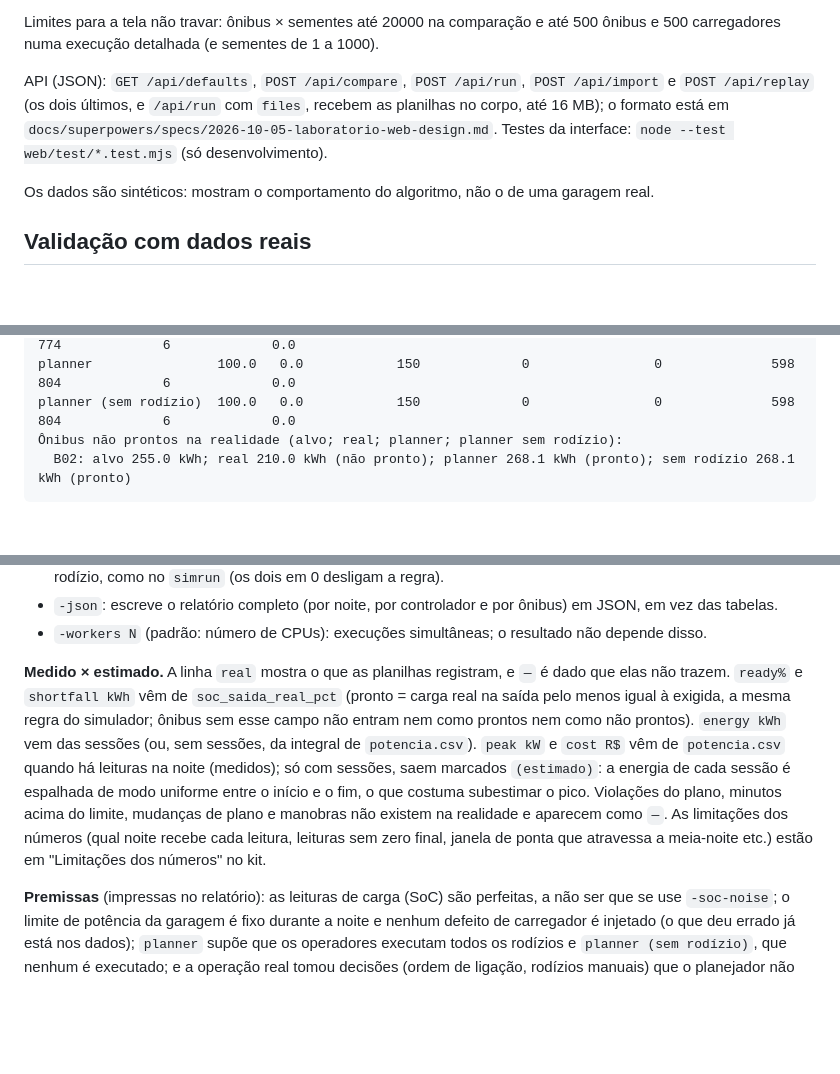
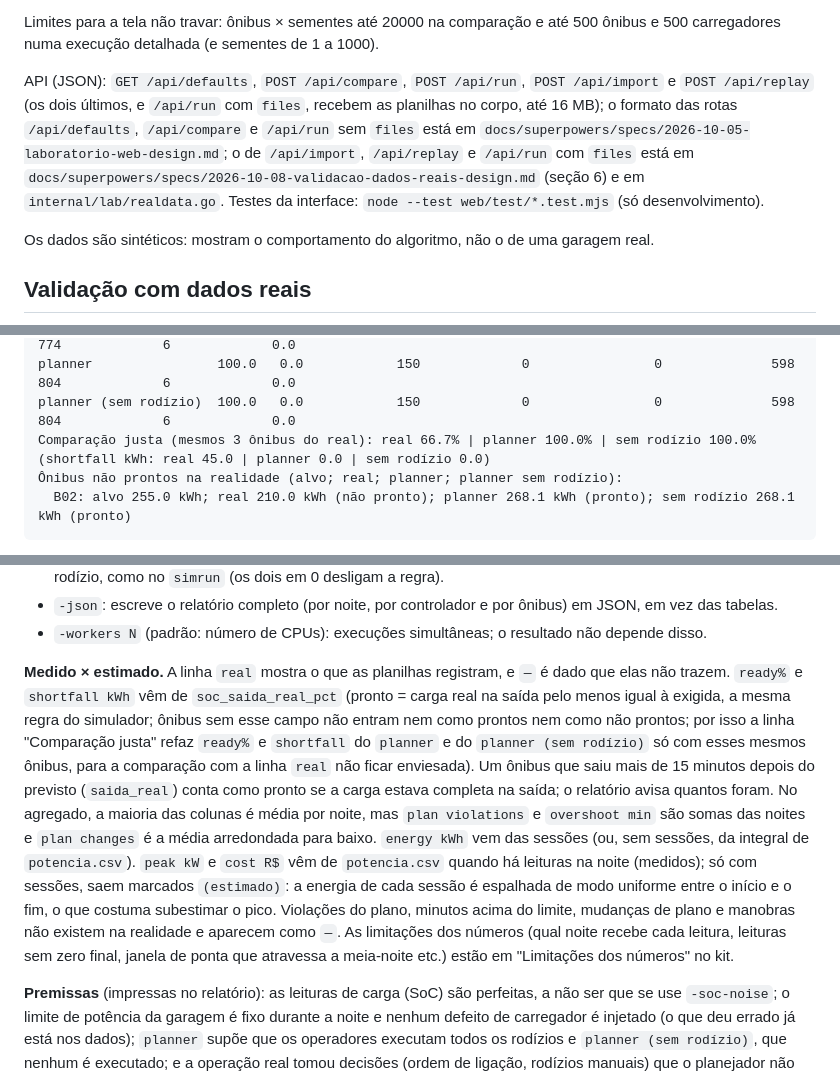
Before and after one commit to EduardoMilani8/depot-charge-planner, a Markdown page: README.md, 3 parts joined by grey strips. Drawn GitHub-style; blank space fills up the shorter version.

```diff
--- a/README.md
+++ b/README.md
@@ -39,7 +39,7 @@ Abra `http://127.0.0.1:8080`. Não precisa de Node: a interface vai dentro do pr
 
 Limites para a tela não travar: ônibus × sementes até 20000 na comparação e até 500 ônibus e 500 carregadores numa execução detalhada (e sementes de 1 a 1000).
 
-API (JSON): `GET /api/defaults`, `POST /api/compare`, `POST /api/run`, `POST /api/import` e `POST /api/replay` (os dois últimos, e `/api/run` com `files`, recebem as planilhas no corpo, até 16 MB); o formato está em `docs/superpowers/specs/2026-10-05-laboratorio-web-design.md`. Testes da interface: `node --test web/test/*.test.mjs` (só desenvolvimento).
+API (JSON): `GET /api/defaults`, `POST /api/compare`, `POST /api/run`, `POST /api/import` e `POST /api/replay` (os dois últimos, e `/api/run` com `files`, recebem as planilhas no corpo, até 16 MB); o formato das rotas `/api/defaults`, `/api/compare` e `/api/run` sem `files` está em `docs/superpowers/specs/2026-10-05-laboratorio-web-design.md`; o de `/api/import`, `/api/replay` e `/api/run` com `files` está em `docs/superpowers/specs/2026-10-08-validacao-dados-reais-design.md` (seção 6) e em `internal/lab/realdata.go`. Testes da interface: `node --test web/test/*.test.mjs` (só desenvolvimento).
 
 Os dados são sintéticos: mostram o comportamento do algoritmo, não o de uma garagem real.
 
@@ -57,6 +57,7 @@ Responde, com planilhas CSV de uma garagem de verdade, à pergunta: **nas mesmas
     fifo                   100.0   0.0            150             0                0              565         774             6             0.0
     planner                100.0   0.0            150             0                0              598         804             6             0.0
     planner (sem rodízio)  100.0   0.0            150             0                0              598         804             6             0.0
+    Comparação justa (mesmos 3 ônibus do real): real 66.7% | planner 100.0% | sem rodízio 100.0% (shortfall kWh: real 45.0 | planner 0.0 | sem rodízio 0.0)
     Ônibus não prontos na realidade (alvo; real; planner; planner sem rodízio):
       B02: alvo 255.0 kWh; real 210.0 kWh (não pronto); planner 268.1 kWh (pronto); sem rodízio 268.1 kWh (pronto)
 
@@ -68,7 +69,7 @@ Responde, com planilhas CSV de uma garagem de verdade, à pergunta: **nas mesmas
 - `-json`: escreve o relatório completo (por noite, por controlador e por ônibus) em JSON, em vez das tabelas.
 - `-workers N` (padrão: número de CPUs): execuções simultâneas; o resultado não depende disso.
 
-**Medido × estimado.** A linha `real` mostra o que as planilhas registram, e `—` é dado que elas não trazem. `ready%` e `shortfall kWh` vêm de `soc_saida_real_pct` (pronto = carga real na saída pelo menos igual à exigida, a mesma regra do simulador; ônibus sem esse campo não entram nem como prontos nem como não prontos). `energy kWh` vem das sessões (ou, sem sessões, da integral de `potencia.csv`). `peak kW` e `cost R$` vêm de `potencia.csv` quando há leituras na noite (medidos); só com sessões, saem marcados `(estimado)`: a energia de cada sessão é espalhada de modo uniforme entre o início e o fim, o que costuma subestimar o pico. Violações do plano, minutos acima do limite, mudanças de plano e manobras não existem na realidade e aparecem como `—`. As limitações dos números (qual noite recebe cada leitura, leituras sem zero final, janela de ponta que atravessa a meia-noite etc.) estão em "Limitações dos números" no kit.
+**Medido × estimado.** A linha `real` mostra o que as planilhas registram, e `—` é dado que elas não trazem. `ready%` e `shortfall kWh` vêm de `soc_saida_real_pct` (pronto = carga real na saída pelo menos igual à exigida, a mesma regra do simulador; ônibus sem esse campo não entram nem como prontos nem como não prontos; por isso a linha "Comparação justa" refaz `ready%` e `shortfall` do `planner` e do `planner (sem rodízio)` só com esses mesmos ônibus, para a comparação com a linha `real` não ficar enviesada). Um ônibus que saiu mais de 15 minutos depois do previsto (`saida_real`) conta como pronto se a carga estava completa na saída; o relatório avisa quantos foram. No agregado, a maioria das colunas é média por noite, mas `plan violations` e `overshoot min` são somas das noites e `plan changes` é a média arredondada para baixo. `energy kWh` vem das sessões (ou, sem sessões, da integral de `potencia.csv`). `peak kW` e `cost R$` vêm de `potencia.csv` quando há leituras na noite (medidos); só com sessões, saem marcados `(estimado)`: a energia de cada sessão é espalhada de modo uniforme entre o início e o fim, o que costuma subestimar o pico. Violações do plano, minutos acima do limite, mudanças de plano e manobras não existem na realidade e aparecem como `—`. As limitações dos números (qual noite recebe cada leitura, leituras sem zero final, janela de ponta que atravessa a meia-noite etc.) estão em "Limitações dos números" no kit.
 
 **Premissas** (impressas no relatório): as leituras de carga (SoC) são perfeitas, a não ser que se use `-soc-noise`; o limite de potência da garagem é fixo durante a noite e nenhum defeito de carregador é injetado (o que deu errado já está nos dados); `planner` supõe que os operadores executam todos os rodízios e `planner (sem rodízio)`, que nenhum é executado; e a operação real tomou decisões (ordem de ligação, rodízios manuais) que o planejador não vê, então o simulador reproduz as condições da noite, não o passado minuto a minuto.
 
```
Also changed, not shown: docs/dados-reais/README.md (+8 -2 lines), 1 other file.
